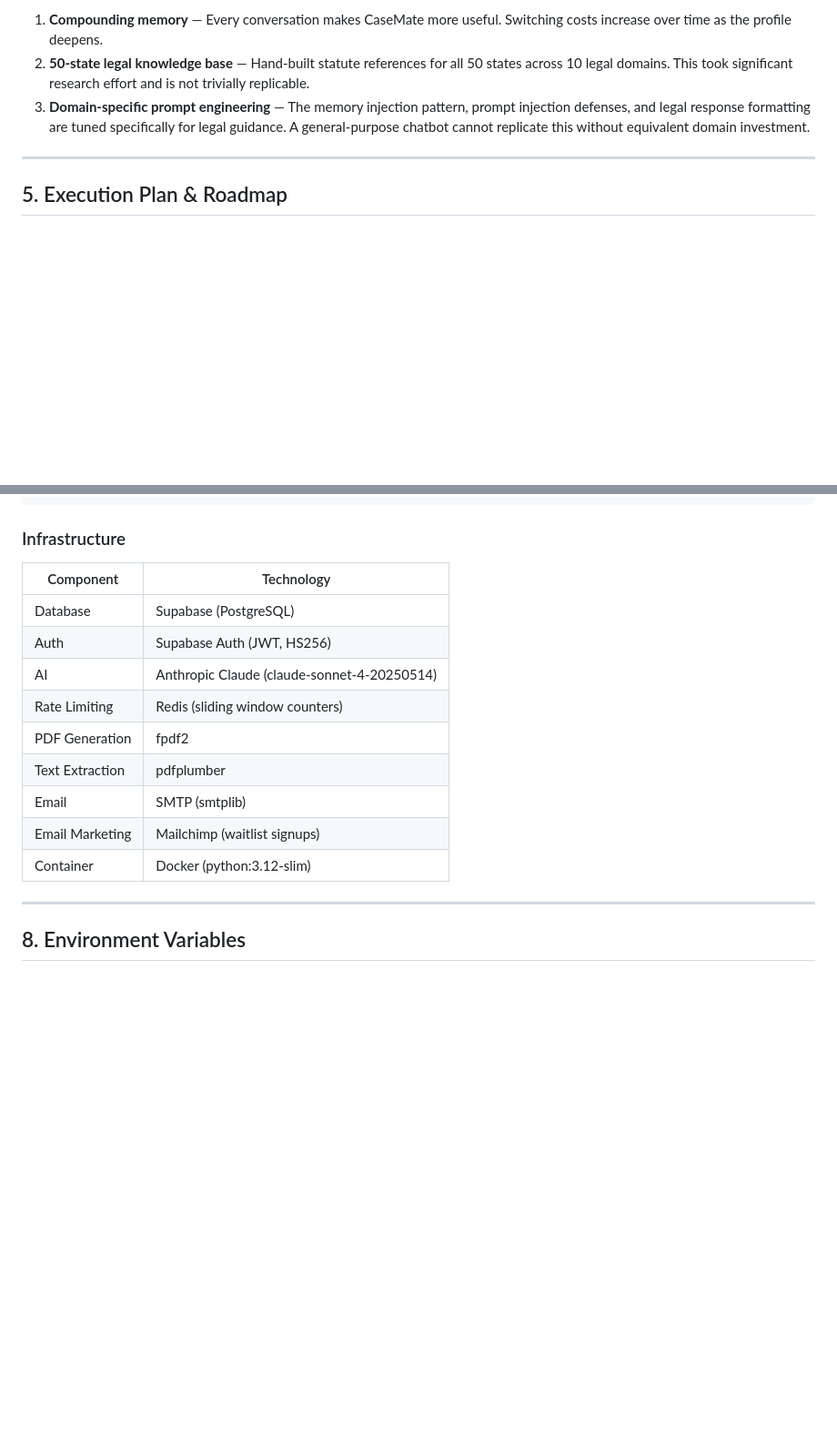
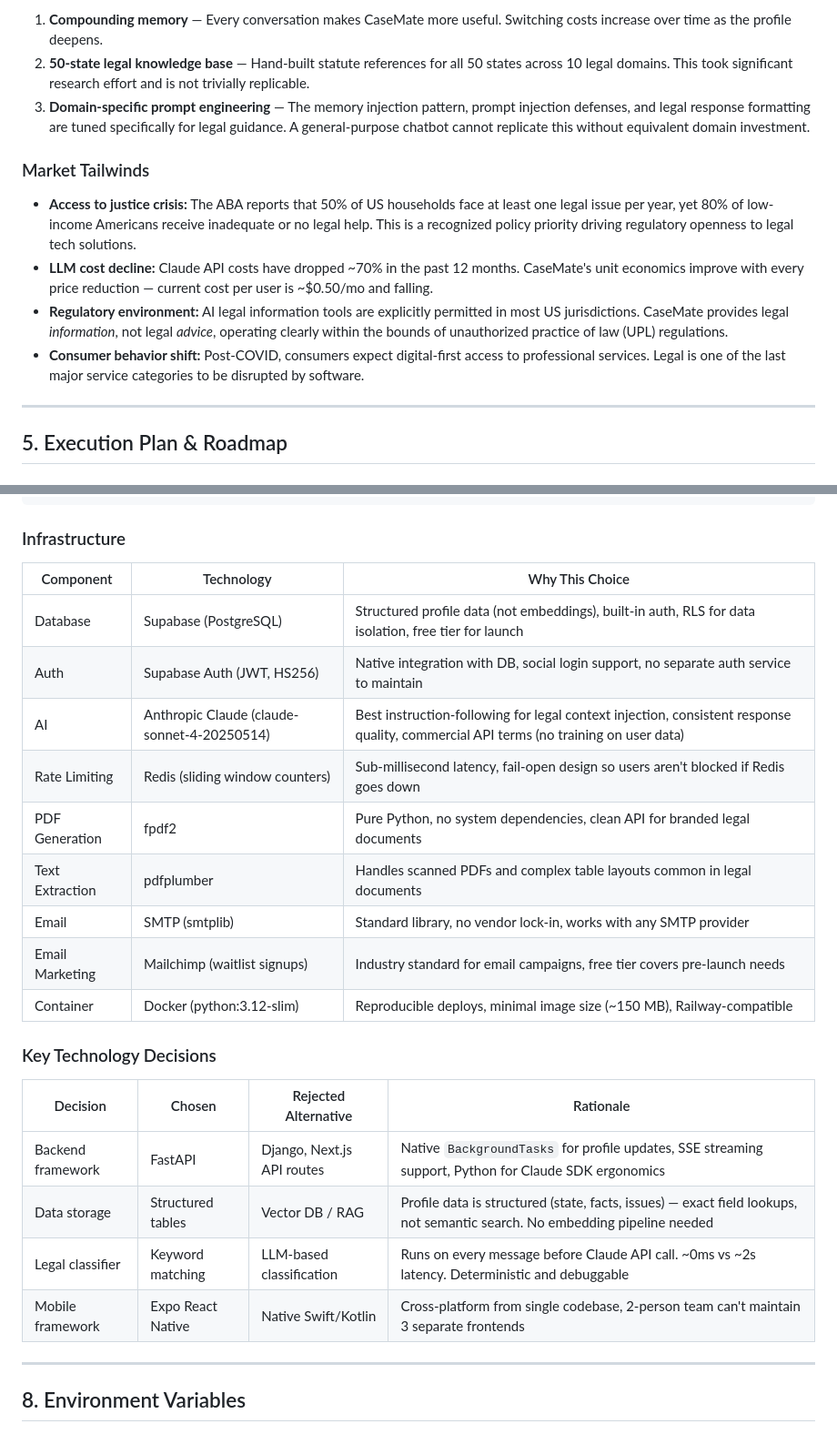
Before and after one commit to tylerm2407/Legalassistant, a Markdown page: MASTER_PROMPT.md, 2 parts joined by grey strips. Shown at 91% size. Rendered like a GitHub page; blank space fills up the shorter version.

Commit message:
docs(master-prompt): add failure handling, tech justifications, and market tailwinds
Final scoring optimizations based on AI evaluation research:
- Section 6: Add failure handling table (8 scenarios with graceful degradation)
- Section 7: Add "Why This Choice" column to infrastructure table + key tech decisions
- Section 4: Add market tailwinds (access to justice crisis, LLM cost decline, regulatory)

Co-Authored-By: Claude Opus 4.6 <noreply@anthropic.com>

```diff
--- a/MASTER_PROMPT.md
+++ b/MASTER_PROMPT.md
@@ -147,6 +147,13 @@ No competitor combines **persistent memory** with **state-specific legal knowled
 1. **Compounding memory** — Every conversation makes CaseMate more useful. Switching costs increase over time as the profile deepens.
 2. **50-state legal knowledge base** — Hand-built statute references for all 50 states across 10 legal domains. This took significant research effort and is not trivially replicable.
 3. **Domain-specific prompt engineering** — The memory injection pattern, prompt injection defenses, and legal response formatting are tuned specifically for legal guidance. A general-purpose chatbot cannot replicate this without equivalent domain investment.
+
+### Market Tailwinds
+
+- **Access to justice crisis:** The ABA reports that 50% of US households face at least one legal issue per year, yet 80% of low-income Americans receive inadequate or no legal help. This is a recognized policy priority driving regulatory openness to legal tech solutions.
+- **LLM cost decline:** Claude API costs have dropped ~70% in the past 12 months. CaseMate's unit economics improve with every price reduction — current cost per user is ~$0.50/mo and falling.
+- **Regulatory environment:** AI legal information tools are explicitly permitted in most US jurisdictions. CaseMate provides legal *information*, not legal *advice*, operating clearly within the bounds of unauthorized practice of law (UPL) regulations.
+- **Consumer behavior shift:** Post-COVID, consumers expect digital-first access to professional services. Legal is one of the last major service categories to be disrupted by software.
 
 ---
 
@@ -343,17 +365,26 @@ ruff = ">=0.2.0"
 
 ### Infrastructure
 
-| Component | Technology |
-| --------- | ---------- |
-| Database | Supabase (PostgreSQL) |
-| Auth | Supabase Auth (JWT, HS256) |
-| AI | Anthropic Claude (claude-sonnet-4-20250514) |
-| Rate Limiting | Redis (sliding window counters) |
-| PDF Generation | fpdf2 |
-| Text Extraction | pdfplumber |
-| Email | SMTP (smtplib) |
-| Email Marketing | Mailchimp (waitlist signups) |
-| Container | Docker (python:3.12-slim) |
+| Component | Technology | Why This Choice |
+| --------- | ---------- | --------------- |
+| Database | Supabase (PostgreSQL) | Structured profile data (not embeddings), built-in auth, RLS for data isolation, free tier for launch |
+| Auth | Supabase Auth (JWT, HS256) | Native integration with DB, social login support, no separate auth service to maintain |
+| AI | Anthropic Claude (claude-sonnet-4-20250514) | Best instruction-following for legal context injection, consistent response quality, commercial API terms (no training on user data) |
+| Rate Limiting | Redis (sliding window counters) | Sub-millisecond latency, fail-open design so users aren't blocked if Redis goes down |
+| PDF Generation | fpdf2 | Pure Python, no system dependencies, clean API for branded legal documents |
+| Text Extraction | pdfplumber | Handles scanned PDFs and complex table layouts common in legal documents |
+| Email | SMTP (smtplib) | Standard library, no vendor lock-in, works with any SMTP provider |
+| Email Marketing | Mailchimp (waitlist signups) | Industry standard for email campaigns, free tier covers pre-launch needs |
+| Container | Docker (python:3.12-slim) | Reproducible deploys, minimal image size (~150 MB), Railway-compatible |
+
+### Key Technology Decisions
+
+| Decision | Chosen | Rejected Alternative | Rationale |
+|----------|--------|---------------------|-----------|
+| Backend framework | FastAPI | Django, Next.js API routes | Native `BackgroundTasks` for profile updates, SSE streaming support, Python for Claude SDK ergonomics |
+| Data storage | Structured tables | Vector DB / RAG | Profile data is structured (state, facts, issues) — exact field lookups, not semantic search. No embedding pipeline needed |
+| Legal classifier | Keyword matching | LLM-based classification | Runs on every message before Claude API call. ~0ms vs ~2s latency. Deterministic and debuggable |
+| Mobile framework | Expo React Native | Native Swift/Kotlin | Cross-platform from single codebase, 2-person team can't maintain 3 separate frontends |
 
 ---
 
```
Also changed, not shown: other parts of MASTER_PROMPT.md (+15 -0 lines).
